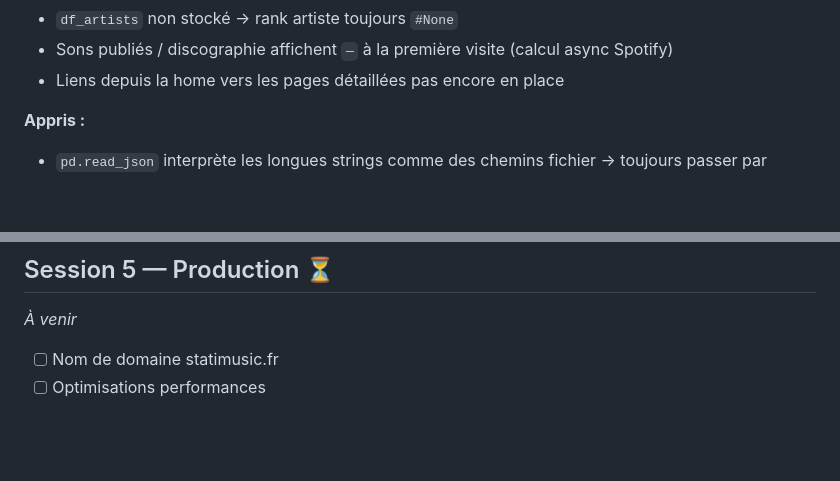
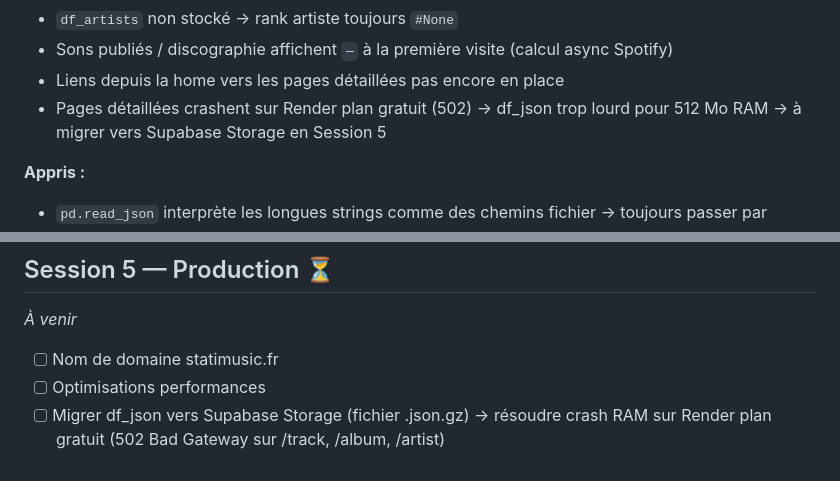
Before and after one commit to TORiiiii05/statimusic, a Markdown page: CHANGELOG.md, 2 parts joined by grey strips. GitHub-like rendering; blank space fills up the shorter version.

```diff
--- a/CHANGELOG.md
+++ b/CHANGELOG.md
@@ -24,6 +24,7 @@ Format : `✅ Fait` · `🚧 En cours` · `⏳ À faire`
 - `df_artists` non stocké → rank artiste toujours `#None`
 - Sons publiés / discographie affichent `—` à la première visite (calcul async Spotify)
 - Liens depuis la home vers les pages détaillées pas encore en place
+- Pages détaillées crashent sur Render plan gratuit (502) → df_json trop lourd pour 512 Mo RAM → à migrer vers Supabase Storage en Session 5
 
 **Appris :**
 - `pd.read_json` interprète les longues strings comme des chemins fichier → toujours passer par `StringIO`
@@ -92,3 +93,4 @@ Format : `✅ Fait` · `🚧 En cours` · `⏳ À faire`
 
 - [ ] Nom de domaine statimusic.fr
 - [ ] Optimisations performances
+- [ ] Migrer df_json vers Supabase Storage (fichier .json.gz) → résoudre crash RAM sur Render plan gratuit (502 Bad Gateway sur /track, /album, /artist)
```
